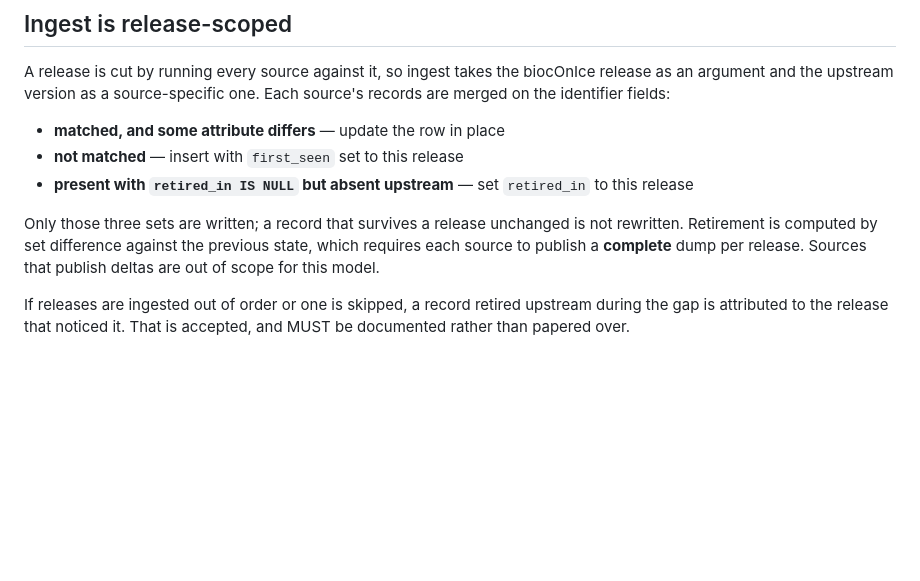
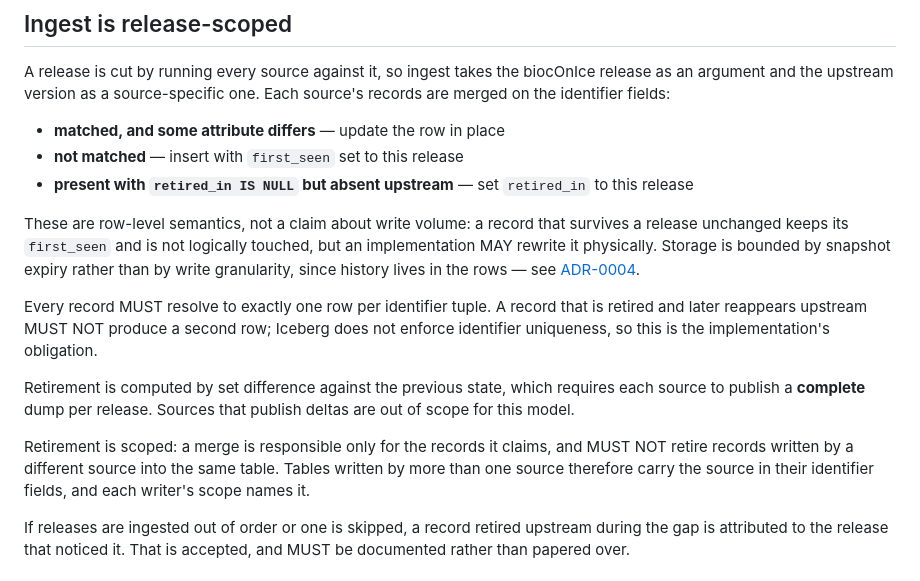
Before and after one commit to seandavi/bioc-on-ice, a Markdown page: SPEC.md, the part around the change. GitHub-like rendering; blank space fills up the shorter version.

Commit message:
SPEC: correct the merge semantics section
Three corrections, all found by an independent architecture read.

The 'unchanged records are not rewritten' sentence described write volume and
was falsified by ADR-0004's overwrite strategy; AGENTS.md required editing
SPEC in that commit and I did not. It now states row-level semantics and
points at the ADR.

Adds the one-row-per-identifier obligation. Iceberg does not enforce
identifier uniqueness, and a retired-then-resurrected record currently
produces two rows — confirmed on a fixture, with the current view still
looking correct, which is why it hides.

Adds the rule that retirement is source-scoped. Two sources writing one table
under a taxon-only scope will retire each other's rows on alternating
ingests, silently.

Co-Authored-By: Claude Fable 5 <noreply@anthropic.com>

```diff
--- a/SPEC.md
+++ b/SPEC.md
@@ -833,10 +833,25 @@ one. Each source's records are merged on the identifier fields:
 - **present with `retired_in IS NULL` but absent upstream** — set
   `retired_in` to this release
 
-Only those three sets are written; a record that survives a release unchanged
-is not rewritten. Retirement is computed by set difference against the previous
-state, which requires each source to publish a **complete** dump per release.
-Sources that publish deltas are out of scope for this model.
+These are row-level semantics, not a claim about write volume: a record that
+survives a release unchanged keeps its `first_seen` and is not logically
+touched, but an implementation MAY rewrite it physically. Storage is bounded by
+snapshot expiry rather than by write granularity, since history lives in the
+rows — see [ADR-0004](docs/adr/0004-merge-recomputes-scope.md).
+
+Every record MUST resolve to exactly one row per identifier tuple. A record
+that is retired and later reappears upstream MUST NOT produce a second row;
+Iceberg does not enforce identifier uniqueness, so this is the implementation's
+obligation.
+
+Retirement is computed by set difference against the previous state, which
+requires each source to publish a **complete** dump per release. Sources that
+publish deltas are out of scope for this model.
+
+Retirement is scoped: a merge is responsible only for the records it claims,
+and MUST NOT retire records written by a different source into the same table.
+Tables written by more than one source therefore carry the source in their
+identifier fields, and each writer's scope names it.
 
 If releases are ingested out of order or one is skipped, a record retired
 upstream during the gap is attributed to the release that noticed it. That is
```
